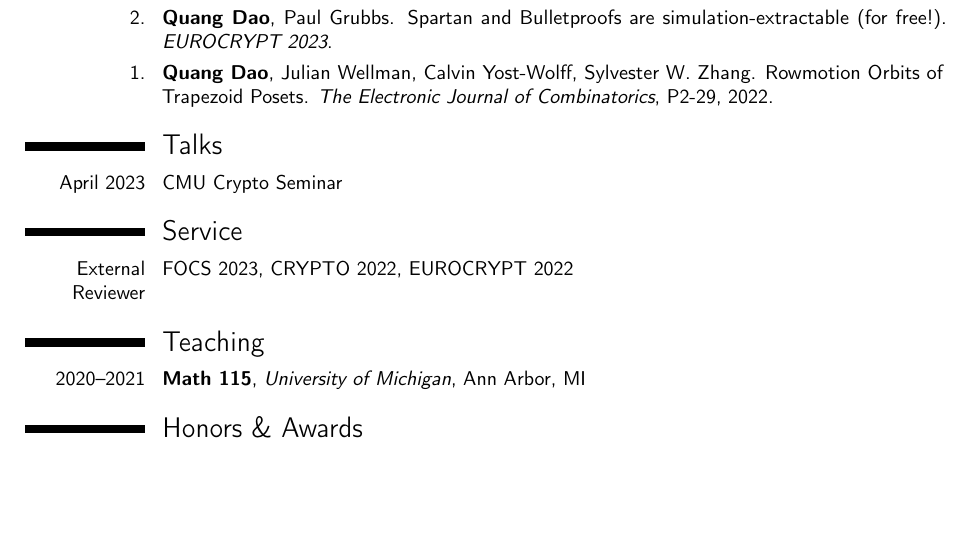
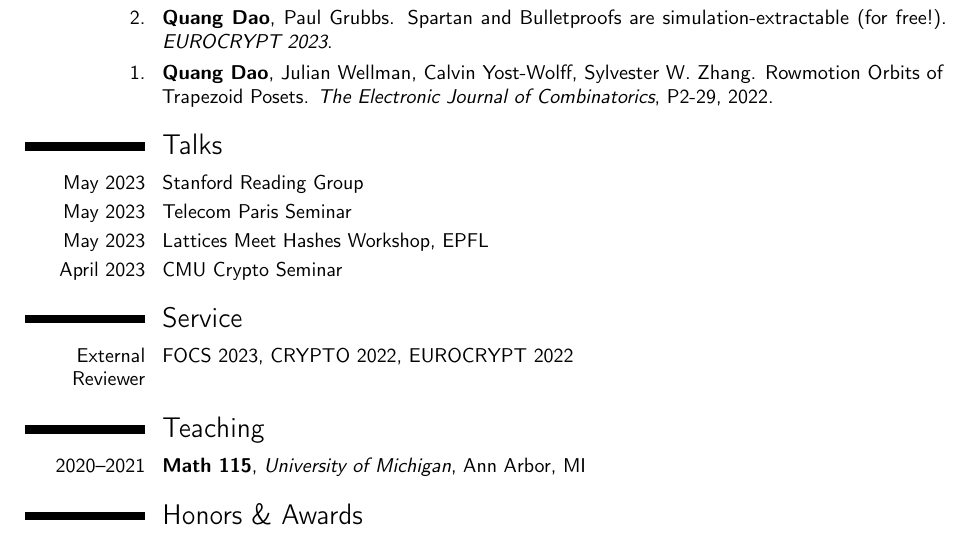
Before and after one commit to quangvdao/quangvdao.github.io, a LaTeX CV (CV/CV.tex): part of the page before the commit and part of page 1 of 2 after it, cut so that both start at the same text, the shorter picture padded with empty space. Compiled offline with pdfLaTeX.

Commit message:
updated talk at stanford

```diff
--- a/CV/CV.tex
+++ b/CV/CV.tex
@@ -52,9 +52,11 @@
 
 \section{Talks}
 
-% \cvitem{May 2023}{Stanford Security Seminar}
+\cvitem{May 2023}{Stanford Reading Group}
 
-% \cvitem{May 2023}{Telecom Paris}
+\cvitem{May 2023}{Telecom Paris Seminar}
+
+\cvitem{May 2023}{Lattices Meet Hashes Workshop, EPFL}
 
 \cvitem{April 2023}{CMU Crypto Seminar}
 
```
Also changed, not shown: CV/CV.pdf, CV/CV.tex (3 more changed lines).
